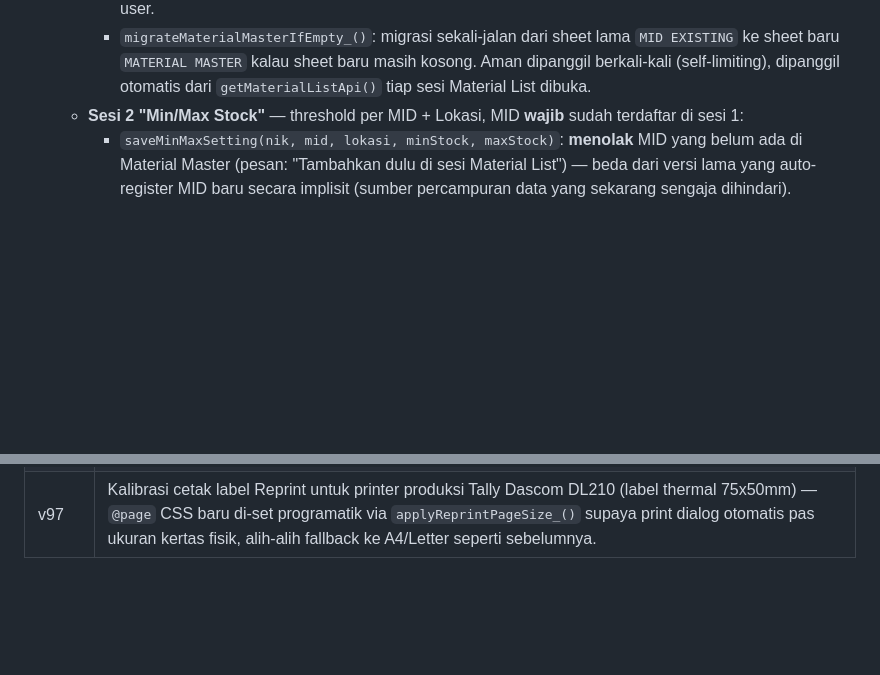
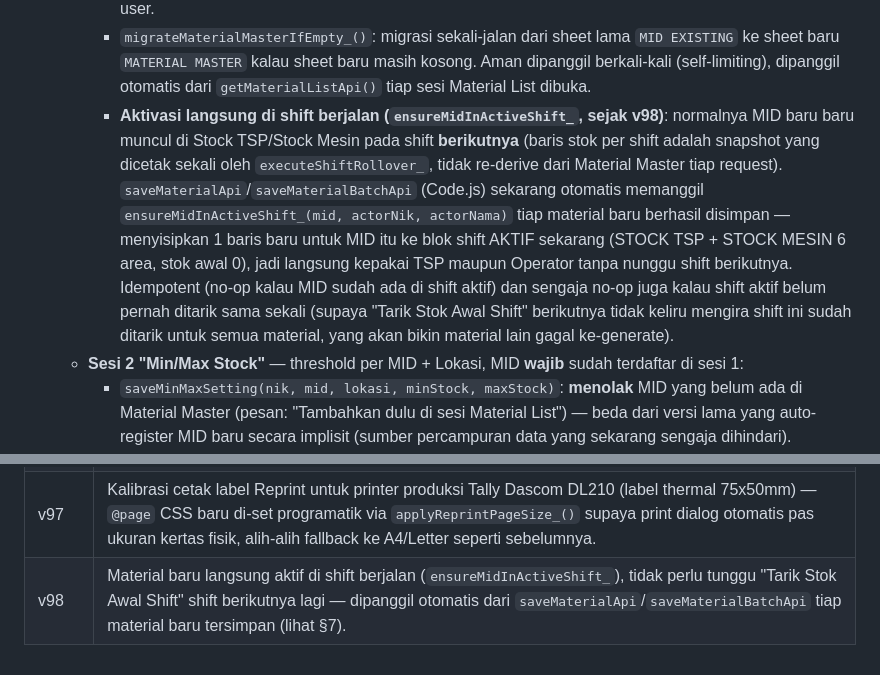
Before and after one commit to imannurchaedi-max/TSP, a Markdown page: dokumentasi/ARSITEKTUR.md, 2 parts joined by grey strips. GitHub-like rendering; blank space fills up the shorter version.

```diff
--- a/dokumentasi/ARSITEKTUR.md
+++ b/dokumentasi/ARSITEKTUR.md
@@ -111,6 +111,7 @@ Ledger dihitung ulang **on-the-fly** tiap request:
     - `deleteMaterial_(nik, mid)`: hapus material — **ditolak** kalau MID pernah dipakai di transaksi manapun (`isMidUsedAnywhere_` — cek kolom MID di STOCK TSP, STOCK MESIN, BARCODE MATERIAL PRODUKSI, BARCODE OUTBOUND WRM). Kalau berhasil dihapus, **cascade**: seluruh baris MIN MAX STOCK terkait MID itu ikut terhapus (`deleteMaterialMaster_` + cleanup manual di `deleteMaterial_`).
     - `resolveDeskCol_(headerMap)`: helper supaya kolom deskripsi bisa ditulis sebagai header `"Deskripsi"` ATAU `"MATERIAL DESCRIPTION"` (case-insensitive) — kompatibel dengan sheet manapun yang dipakai user.
     - `migrateMaterialMasterIfEmpty_()`: migrasi sekali-jalan dari sheet lama `MID EXISTING` ke sheet baru `MATERIAL MASTER` kalau sheet baru masih kosong. Aman dipanggil berkali-kali (self-limiting), dipanggil otomatis dari `getMaterialListApi()` tiap sesi Material List dibuka.
+    - **Aktivasi langsung di shift berjalan (`ensureMidInActiveShift_`, sejak v98)**: normalnya MID baru baru muncul di Stock TSP/Stock Mesin pada shift **berikutnya** (baris stok per shift adalah snapshot yang dicetak sekali oleh `executeShiftRollover_`, tidak re-derive dari Material Master tiap request). `saveMaterialApi`/`saveMaterialBatchApi` (Code.js) sekarang otomatis memanggil `ensureMidInActiveShift_(mid, actorNik, actorNama)` tiap material baru berhasil disimpan — menyisipkan 1 baris baru untuk MID itu ke blok shift AKTIF sekarang (STOCK TSP + STOCK MESIN 6 area, stok awal 0), jadi langsung kepakai TSP maupun Operator tanpa nunggu shift berikutnya. Idempotent (no-op kalau MID sudah ada di shift aktif) dan sengaja no-op juga kalau shift aktif belum pernah ditarik sama sekali (supaya "Tarik Stok Awal Shift" berikutnya tidak keliru mengira shift ini sudah ditarik untuk semua material, yang akan bikin material lain gagal ke-generate).
   - **Sesi 2 "Min/Max Stock"** — threshold per MID + Lokasi, MID **wajib** sudah terdaftar di sesi 1:
     - `saveMinMaxSetting(nik, mid, lokasi, minStock, maxStock)`: **menolak** MID yang belum ada di Material Master (pesan: "Tambahkan dulu di sesi Material List") — beda dari versi lama yang auto-register MID baru secara implisit (sumber percampuran data yang sekarang sengaja dihindari).
     - `saveMinMaxBatch_(nik, items)`: import CSV (`MID,LOKASI,MIN,MAX`) — baris dengan MID belum terdaftar di-skip, dilaporkan di pesan hasil import.
@@ -179,3 +180,4 @@ Backend TSP Modul dilengkapi mekanisme dinamis multi-lapis untuk membaca tabel d
 | v95 | **Konsolidasi jadi 2 sesi terpisah** ("jangan dicampur aduk"): Material List (MID/Deskripsi/UOM/Supplier) vs Min/Max Stock (MID+Lokasi+Min+Max), masing-masing dengan toolbar & CSV sendiri. `saveMinMaxSetting` sekarang menolak MID yang belum terdaftar; `deleteMinMaxSetting_` disederhanakan jadi murni hapus threshold, tidak lagi cascade ke Material Master (lihat §7). |
 | v96 | Sumber Material Master dipindah dari sheet lama `MID EXISTING` ke sheet baru `MATERIAL MASTER` (dibuat manual oleh user) + migrasi otomatis sekali-jalan (`migrateMaterialMasterIfEmpty_`) supaya data lama tidak hilang. `resolveDeskCol_` bikin kode kompatibel dengan header `"Deskripsi"` maupun `"MATERIAL DESCRIPTION"`. |
 | v97 | Kalibrasi cetak label Reprint untuk printer produksi Tally Dascom DL210 (label thermal 75x50mm) — `@page` CSS baru di-set programatik via `applyReprintPageSize_()` supaya print dialog otomatis pas ukuran kertas fisik, alih-alih fallback ke A4/Letter seperti sebelumnya. |
+| v98 | Material baru langsung aktif di shift berjalan (`ensureMidInActiveShift_`), tidak perlu tunggu "Tarik Stok Awal Shift" shift berikutnya lagi — dipanggil otomatis dari `saveMaterialApi`/`saveMaterialBatchApi` tiap material baru tersimpan (lihat §7). |
```
Also changed, not shown: dokumentasi/FUNCTION_MAPPING.md (+3 -2 lines).
